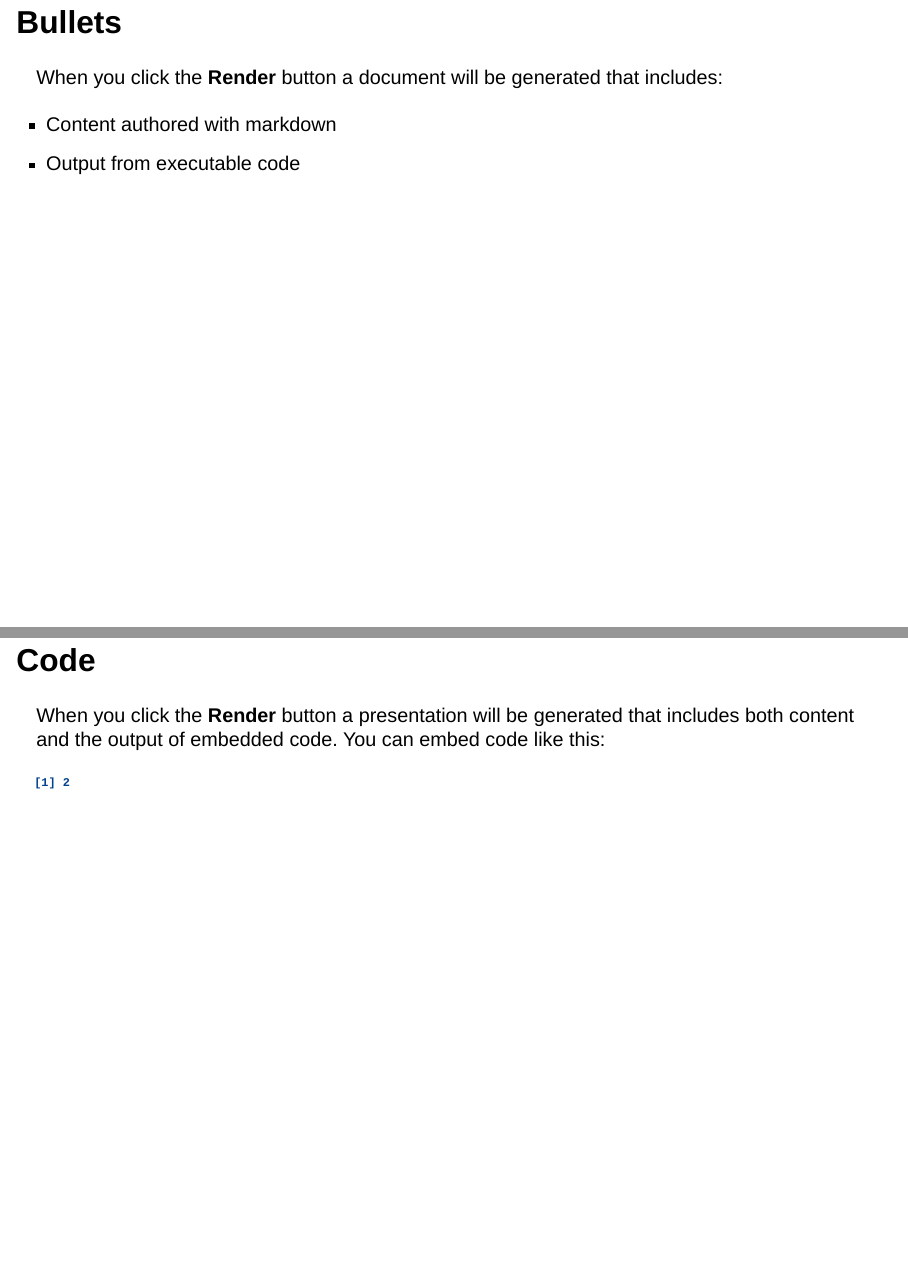
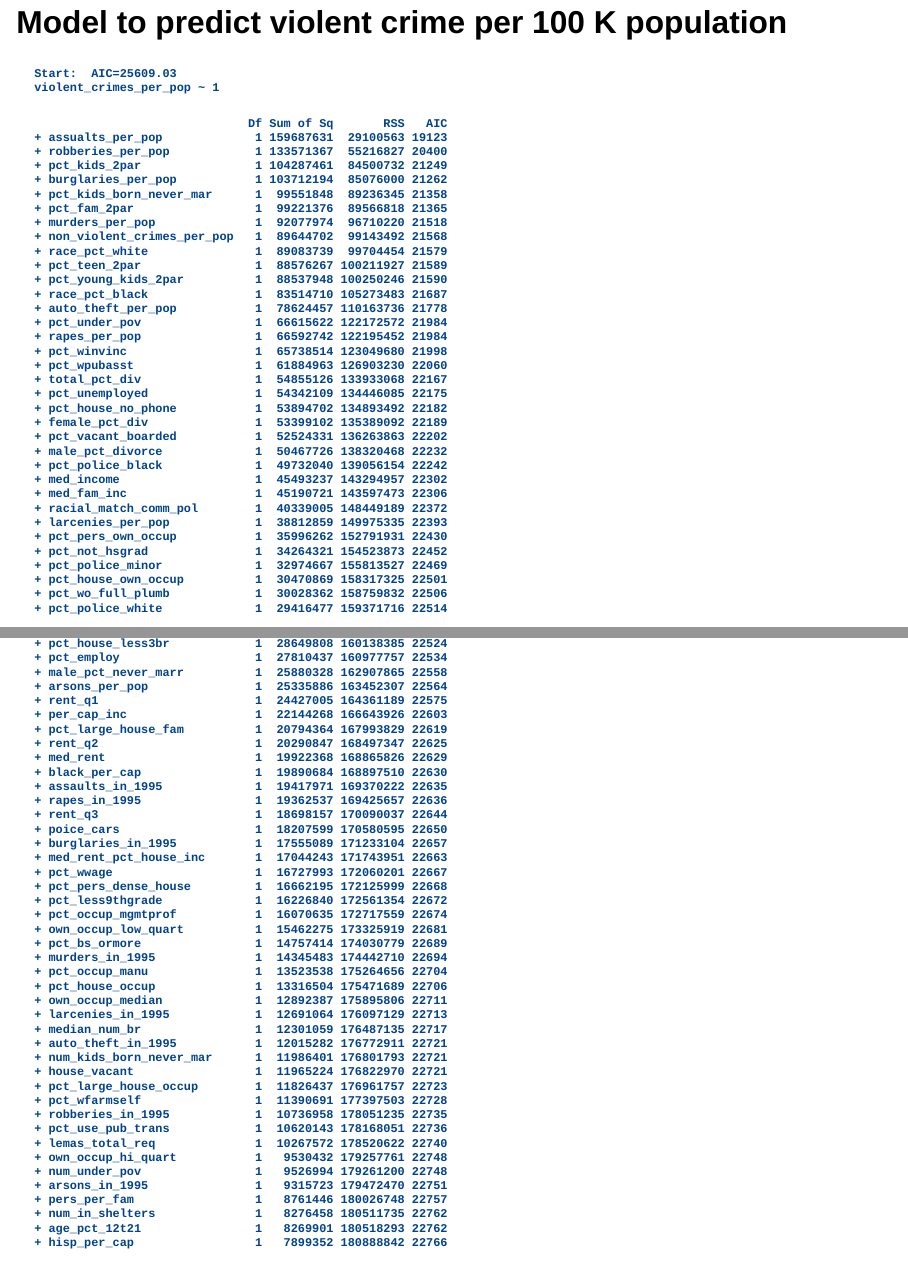
Before and after one commit to STAT-ATA-ASU/Presentation-regSC, a Quarto document (regressionTemplate.qmd): pages 3 and 4 of 5 before the commit and pages 3 and 4 of 25 after it, joined at a grey line. Rendered offline with R 4.5, knitr and Pandoc in place of Quarto, with nearby package versions; drawn as Slidy slides in place of the format the file asks for.

Commit message:
tweakers

````diff
--- a/regressionTemplate.qmd
+++ b/regressionTemplate.qmd
@@ -18,13 +18,4 @@
 
 ```{r, echo = FALSE}
 library(data.table)
-comm_crime <- fread("./DATA/CommViolPredUnnormalizedData.txt")
 # Note the columns are not labelled....must dig out information
-COL_NAMES <- c("community_name", "state", "county_code", "community_code", "fold","population", "householdsize",
-               "racepctblack", "racepctwhite", "racepctasian", "racepcthisp", "agepct12t21", "agepct12t29", "agepct16t24", "agepct65up",
-               "numburban", "pcturban", "medincome", "pctwwage", "pctwfarmself",
-               "pctwinvinc", "pctwsocsec", "pctwpubasst", "pctwretire", "medfaminc",
-               "percapinc", "whitepercap", "blackpercap", "indianpercap", "asianpercap",
-               "otherpercap", "hisppercap", "numunderpov", "pctunderpov", "pctless9thgrade", "pctnothsgrad", "pctbsormore", "pctunemployed", "pctemploy", "pctmanemploy", "pctemplprofserv", "pctoccupmanu", "pctoccupmgmtprof", "malepctdivorce",
-               "malepctnevmarr", "femalepctdiv", "totalpctdiv", "persperfam", "pctfam2par", "pctkids2par", "pctyoungkids2par", "pctteen2par", "pctworkmomyoungkids",
-               "pctworkmom", "numkidsbornnevenmar", "pctkidsbornnevermar", "num_immig","pct_immig_recent", "pct_immig_rec5", "pct_immig_rec8", "pct_immig_rec10",
@@ -30,0 +24,6 @@
+               "race_pct_black", "race_pct_white", "race_pct_asian", "race_pct_hisp", "age_pct_12t21", "age_pct_12t29", "age_pct_16t24", "age_pct_65up",
+               "numb_urban", "pct_urban", "med_income", "pct_wwage", "pct_wfarmself",
+               "pct_winvinc", "pct_wsocsec", "pct_wpubasst", "pct_wretire", "med_fam_inc",
+               "per_cap_inc", "white_per_cap", "black_per_cap", "indian_per_cap", "asian_per_cap",
+               "other_per_cap", "hisp_per_cap", "num_under_pov", "pct_under_pov", "pct_less9thgrade", "pct_not_hsgrad", "pct_bs_ormore", "pct_unemployed", "pct_employ", "pct_man_employ", "pct_empl_profserv", "pct_occup_manu", "pct_occup_mgmtprof", "male_pct_divorce",
+               "male_pct_never_marr", "female_pct_div", "total_pct_div", "pers_per_fam", "pct_fam_2par", "pct_kids_2par", "pct_young_kids_2par", "pct_teen_2par", "pct_work_mom_youngkids",
@@ -33,7 +33,7 @@
                "pct_pers_own_occup", "pct_pers_dense_house", "pct_house_less3br",
                "median_num_br", "house_vacant", "pct_house_occup", "pct_house_own_occup", "pct_vacant_boarded", "pct_vacant_more6mos",
                "med_year_house_built", "pct_house_no_phone", "pct_wo_full_plumb",
-               "own_occup_low_quart", "own_occup_median", "own_occup_hi_quart", "own_occ_range", "rent_q1", "rent_q2", "rent_q3", "rent_range", "med_rent", "med_rent_pct_house_inc", "med_own_cost_inc", "med_own_cost_pct_inc", "med_own_cost_pct_inc_no_mtg", "num_in_shelters", "num_in_street", "pct_foreign_born",
+               "own_occup_low_quart", "own_occup_median", "own_occup_hi_quart", "own_occ_range", "rent_q1", "rent_q2", "rent_q3", "rent_range", "med_rent", "med_rent_pct_house_inc", "med_own_cost_pct_inc", "med_own_cost_pct_inc_no_mtg", "num_in_shelters", "num_in_street", "pct_foreign_born",
                "pct_born_same_state", "pct_same_house85", "pct_same_city85", "pct_same_state85", "lemas_sworn_ft", "lemas_sw_ft_per_pop", "lemas_sw_ft_field_ops", "lemas_sw_ft_field_per_pop", "lemas_total_req", "lemas_total_req_per_pop", "police_req_per_offic", "police_per_pop", "racial_match_comm_pol", "pct_police_white",
                "pct_police_black", "pct_police_hisp", "pct_police_asian", "pct_police_minor", "office_assign_drug_units", "num_kinds_drugs_seized",
                "police_avg_ot_worked", "land_area", "pop_dens", "pct_use_pub_trans",
@@ -42,16 +43,6 @@
 
 
 
-## Bullets
-
-When you click the **Render** button a document will be generated that includes:
-
--   Content authored with markdown
--   Output from executable code
-
-## Code
-
-When you click the **Render** button a presentation will be generated that includes both content and the output of embedded code. You can embed code like this:
+## Model to predict violent crime per 100 K population
 
 ```{r}
-1 + 1
````
Also changed, not shown: regressionTemplate.html, regressionTemplate.qmd (11 more changed lines).
